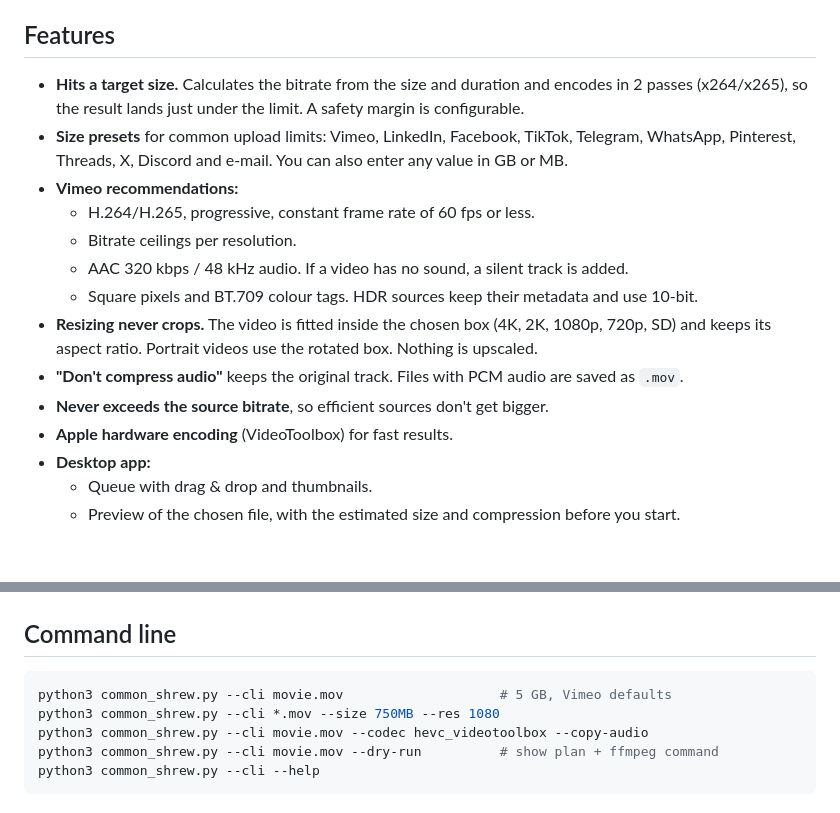
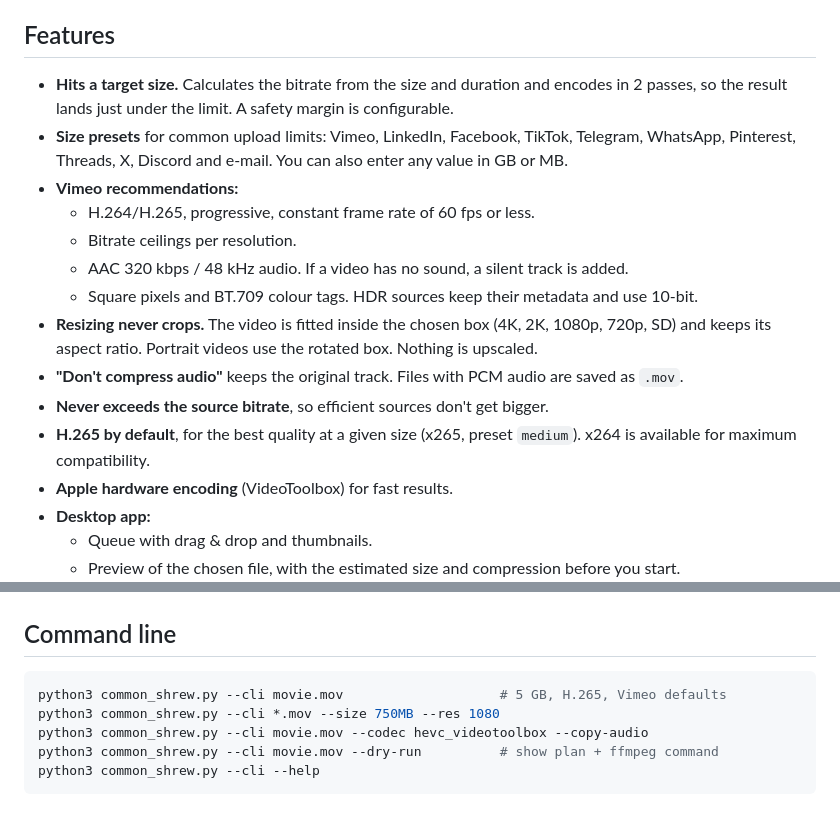
Before and after one commit to sonarkon/Common-Shrew, a Markdown page: README.md, 2 parts joined by grey strips. Rendered like a GitHub page; blank space fills up the shorter version.

````diff
--- a/README.md
+++ b/README.md
@@ -18,7 +18,7 @@ recommended compression settings.
 ## Features
 
 - **Hits a target size.** Calculates the bitrate from the size and duration and encodes in
-  2 passes (x264/x265), so the result lands just under the limit. A safety margin is
+  2 passes, so the result lands just under the limit. A safety margin is
   configurable.
 - **Size presets** for common upload limits: Vimeo, LinkedIn, Facebook, TikTok, Telegram,
   WhatsApp, Pinterest, Threads, X, Discord and e-mail. You can also enter any value in GB
@@ -33,6 +33,8 @@ recommended compression settings.
   upscaled.
 - **"Don't compress audio"** keeps the original track. Files with PCM audio are saved as `.mov`.
 - **Never exceeds the source bitrate**, so efficient sources don't get bigger.
+- **H.265 by default**, for the best quality at a given size (x265, preset `medium`). x264 is
+  available for maximum compatibility.
 - **Apple hardware encoding** (VideoToolbox) for fast results.
 - **Desktop app:**
   - Queue with drag & drop and thumbnails.
@@ -62,7 +64,7 @@ python3 -m venv .venv && .venv/bin/pip install tkinterdnd2   # optional: drag &
 ## Command line
 
 ```sh
-python3 common_shrew.py --cli movie.mov                    # 5 GB, Vimeo defaults
+python3 common_shrew.py --cli movie.mov                    # 5 GB, H.265, Vimeo defaults
 python3 common_shrew.py --cli *.mov --size 750MB --res 1080
 python3 common_shrew.py --cli movie.mov --codec hevc_videotoolbox --copy-audio
 python3 common_shrew.py --cli movie.mov --dry-run          # show plan + ffmpeg command
````
Also changed, not shown: CLAUDE.md (+3 -1 lines), docs/screenshot.png, 1 other file.
